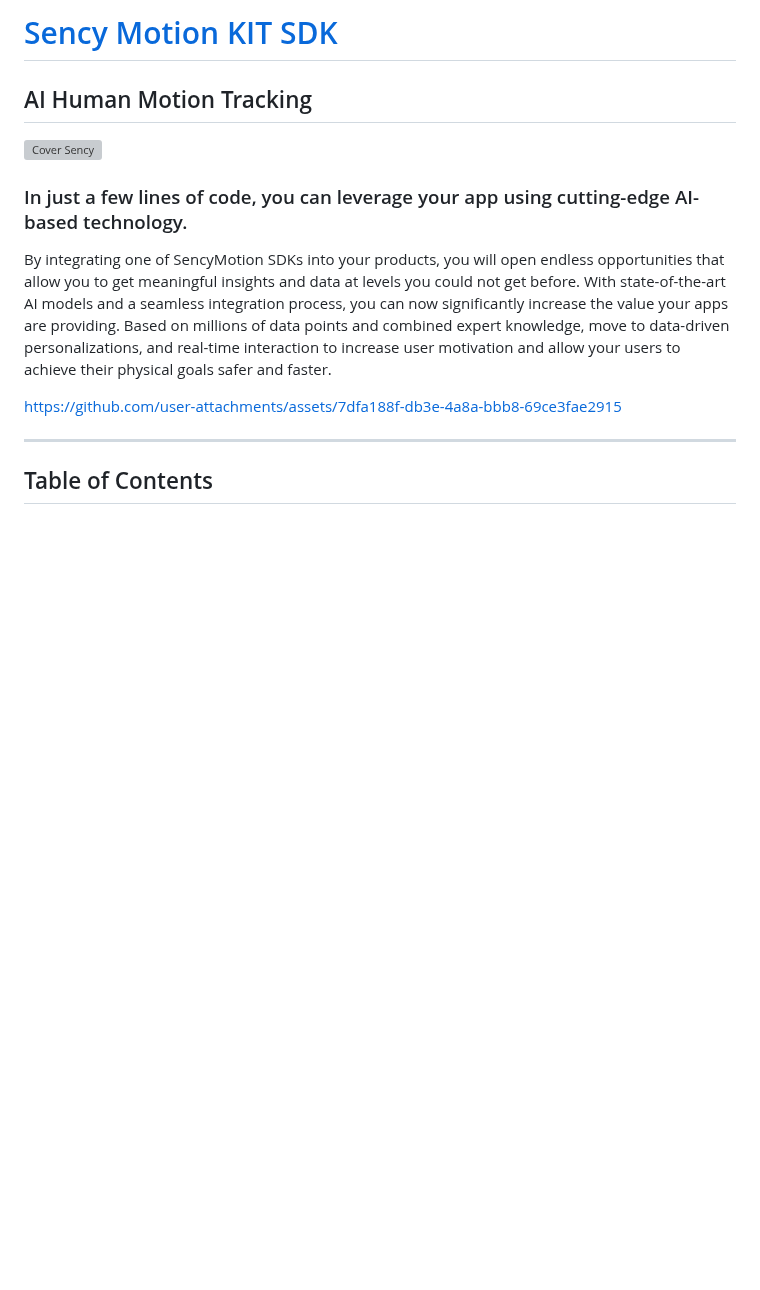
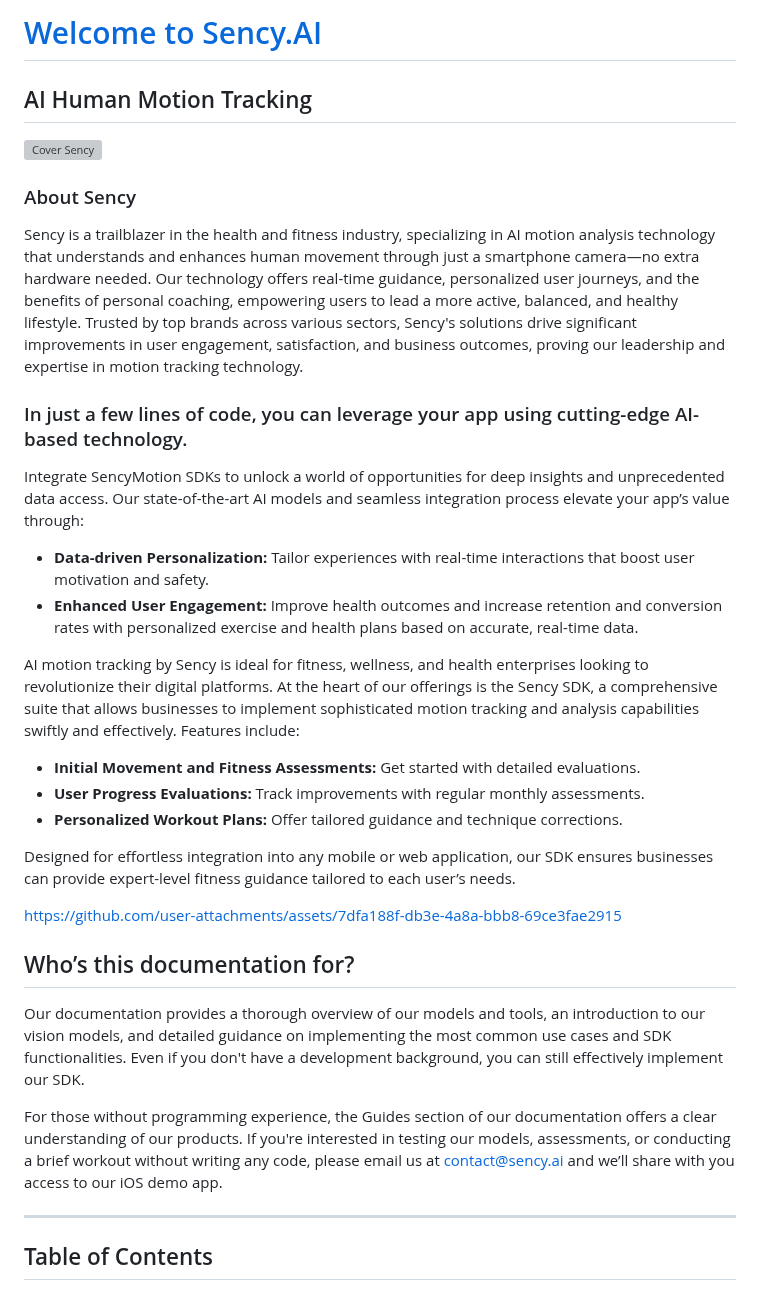
Before and after one commit to sency-ai/smkit-sdk, a Markdown page: README.md, the part around the change. Rendered like a GitHub page; blank space fills up the shorter version; grey boxes are pictures that could not be loaded.

```diff
--- a/README.md
+++ b/README.md
@@ -1,15 +1,34 @@
-# [Sency Motion KIT SDK](https://www.sency.ai)
+# [Welcome to Sency.AI](https://www.sency.ai)
 
 ## AI Human Motion Tracking
 
 ![Cover Sency](https://github.com/sency-ai/smkit-sdk/assets/166028195/7bba0525-4368-4c38-b840-63744538e228)
 
+### About Sency
+Sency is a trailblazer in the health and fitness industry, specializing in AI motion analysis technology that understands and enhances human movement through just a smartphone camera—no extra hardware needed. Our technology offers real-time guidance, personalized user journeys, and the benefits of personal coaching, empowering users to lead a more active, balanced, and healthy lifestyle. Trusted by top brands across various sectors, Sency's solutions drive significant improvements in user engagement, satisfaction, and business outcomes, proving our leadership and expertise in motion tracking technology.
+
 ### In just a few lines of code, you can leverage your app using cutting-edge AI-based technology.
 
-By integrating one of SencyMotion SDKs into your products, you will open endless opportunities that allow you to get meaningful insights and data at levels you could not get before. With state-of-the-art AI models and a seamless integration process, you can now significantly increase the value your apps are providing. Based on millions of data points and combined expert knowledge, move to data-driven personalizations, and real-time interaction to increase user motivation and allow your users to achieve their physical goals safer and faster.
+Integrate SencyMotion SDKs to unlock a world of opportunities for deep insights and unprecedented data access. Our state-of-the-art AI models and seamless integration process elevate your app’s value through:
+* **Data-driven Personalization:** Tailor experiences with real-time interactions that boost user motivation and safety.
+* **Enhanced User Engagement:** Improve health outcomes and increase retention and conversion rates with personalized exercise and health plans based on accurate, real-time data.
+
+AI motion tracking by Sency is ideal for fitness, wellness, and health enterprises looking to revolutionize their digital platforms. At the heart of our offerings is the Sency SDK, a comprehensive suite that allows businesses to implement sophisticated motion tracking and analysis capabilities swiftly and effectively.
+Features include:
+* **Initial Movement and Fitness Assessments:** Get started with detailed evaluations.
+* **User Progress Evaluations:** Track improvements with regular monthly assessments.
+* **Personalized Workout Plans:** Offer tailored guidance and technique corrections.
+
+Designed for effortless integration into any mobile or web application, our SDK ensures businesses can provide expert-level fitness guidance tailored to each user’s needs.
 
 
 https://github.com/user-attachments/assets/7dfa188f-db3e-4a8a-bbb8-69ce3fae2915
+
+## Who’s this documentation for?
+
+Our documentation provides a thorough overview of our models and tools, an introduction to our vision models, and detailed guidance on implementing the most common use cases and SDK functionalities. Even if you don't have a development background, you can still effectively implement our SDK.
+
+For those without programming experience, the Guides section of our documentation offers a clear understanding of our products. If you're interested in testing our models, assessments, or conducting a brief workout without writing any code, please email us at [contact@sency.ai](mailto:contact@sency.ai) and we’ll share with you access to our iOS demo app.
 
 ------------------
 
```
